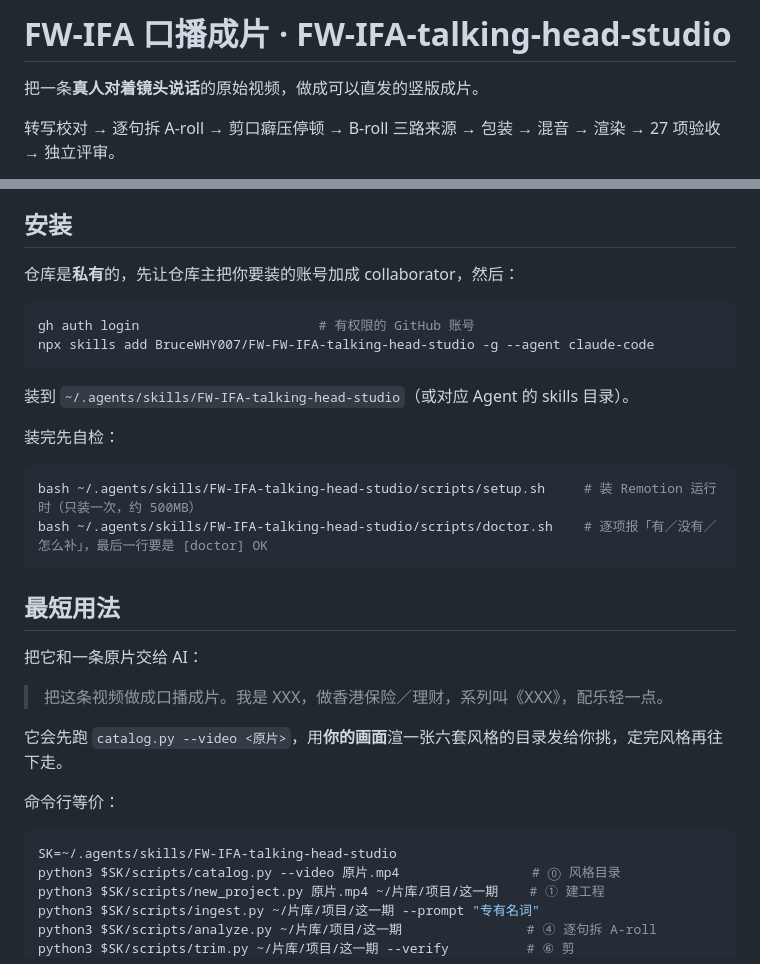
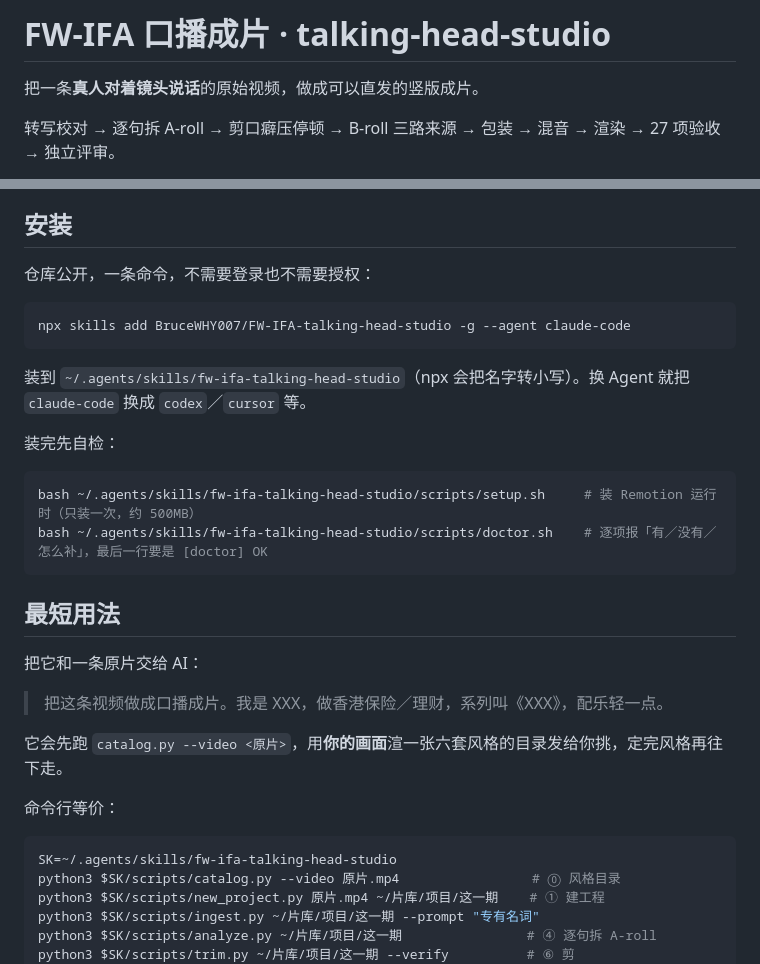
Before and after one commit to BruceWHY007/FW-IFA-talking-head-studio, a Markdown page: README.md, 2 parts joined by grey strips. Drawn GitHub-style.

Commit message:
README 修正：仓库已公开，去掉私有/collaborator 说明；路径统一小写

````diff
--- a/README.md
+++ b/README.md
@@ -1,4 +1,4 @@
-# FW-IFA 口播成片 · FW-IFA-talking-head-studio
+# FW-IFA 口播成片 · talking-head-studio
 
 把一条**真人对着镜头说话**的原始视频，做成可以直发的竖版成片。
 
@@ -12,20 +12,19 @@
 
 ## 安装
 
-仓库是**私有**的，先让仓库主把你要装的账号加成 collaborator，然后：
+仓库公开，一条命令，不需要登录也不需要授权：
 
 ```bash
-gh auth login                       # 有权限的 GitHub 账号
-npx skills add BruceWHY007/FW-FW-IFA-talking-head-studio -g --agent claude-code
+npx skills add BruceWHY007/FW-IFA-talking-head-studio -g --agent claude-code
 ```
 
-装到 `~/.agents/skills/FW-IFA-talking-head-studio`（或对应 Agent 的 skills 目录）。
+装到 `~/.agents/skills/fw-ifa-talking-head-studio`（npx 会把名字转小写）。换 Agent 就把 `claude-code` 换成 `codex`／`cursor` 等。
 
 装完先自检：
 
 ```bash
-bash ~/.agents/skills/FW-IFA-talking-head-studio/scripts/setup.sh     # 装 Remotion 运行时（只装一次，约 500MB）
-bash ~/.agents/skills/FW-IFA-talking-head-studio/scripts/doctor.sh    # 逐项报「有／没有／怎么补」，最后一行要是 [doctor] OK
+bash ~/.agents/skills/fw-ifa-talking-head-studio/scripts/setup.sh     # 装 Remotion 运行时（只装一次，约 500MB）
+bash ~/.agents/skills/fw-ifa-talking-head-studio/scripts/doctor.sh    # 逐项报「有／没有／怎么补」，最后一行要是 [doctor] OK
 ```
 
 ## 最短用法
@@ -39,7 +38,7 @@ bash ~/.agents/skills/FW-IFA-talking-head-studio/scripts/doctor.sh    # 逐项
 命令行等价：
 
 ```bash
-SK=~/.agents/skills/FW-IFA-talking-head-studio
+SK=~/.agents/skills/fw-ifa-talking-head-studio
 python3 $SK/scripts/catalog.py --video 原片.mp4                 # ⓪ 风格目录
 python3 $SK/scripts/new_project.py 原片.mp4 ~/片库/项目/这一期    # ① 建工程
 python3 $SK/scripts/ingest.py ~/片库/项目/这一期 --prompt "专有名词"
````
Also changed, not shown: other parts of README.md (+1 -1 lines).
